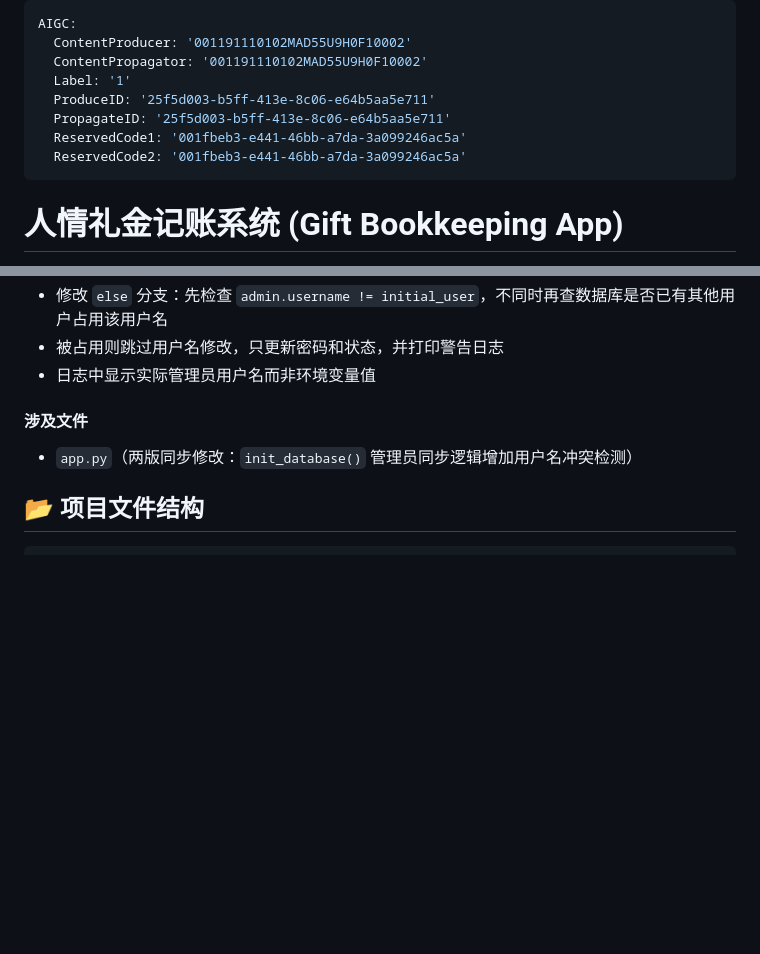
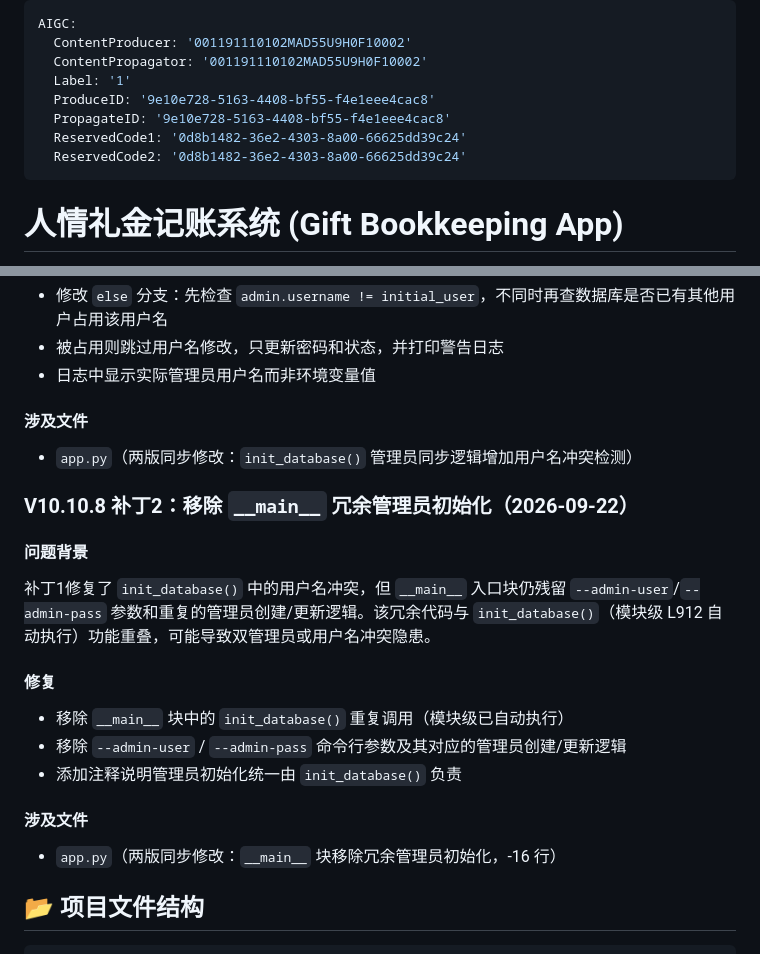
Before and after one commit to 18227370901/gift-bookkeeping-app, a Markdown page: README.md, 2 parts joined by grey strips. Drawn GitHub-style; blank space fills up the shorter version.

Commit message:
docs: V10.10.8补丁2文档更新 - README与Project_Survey复盘第18章

````diff
--- a/README.md
+++ b/README.md
@@ -3,10 +3,10 @@ AIGC:
   ContentProducer: '001191110102MAD55U9H0F10002'
   ContentPropagator: '001191110102MAD55U9H0F10002'
   Label: '1'
-  ProduceID: '25f5d003-b5ff-413e-8c06-e64b5aa5e711'
-  PropagateID: '25f5d003-b5ff-413e-8c06-e64b5aa5e711'
-  ReservedCode1: '001fbeb3-e441-46bb-a7da-3a099246ac5a'
-  ReservedCode2: '001fbeb3-e441-46bb-a7da-3a099246ac5a'
+  ProduceID: '9e10e728-5163-4408-bf55-f4e1eee4cac8'
+  PropagateID: '9e10e728-5163-4408-bf55-f4e1eee4cac8'
+  ReservedCode1: '0d8b1482-36e2-4303-8a00-66625dd39c24'
+  ReservedCode2: '0d8b1482-36e2-4303-8a00-66625dd39c24'
 ---
 
 # 人情礼金记账系统 (Gift Bookkeeping App)
@@ -749,6 +749,19 @@ PROJECT_NAME=mengyao SNI_DOMAIN=mengyao.example.com SNI_DEFAULT_SERVER=0 ./run.s
 #### 涉及文件
 - `app.py`（两版同步修改：`init_database()` 管理员同步逻辑增加用户名冲突检测）
 
+### V10.10.8 补丁2：移除 `__main__` 冗余管理员初始化（2026-09-22）
+
+#### 问题背景
+补丁1修复了 `init_database()` 中的用户名冲突，但 `__main__` 入口块仍残留 `--admin-user`/`--admin-pass` 参数和重复的管理员创建/更新逻辑。该冗余代码与 `init_database()`（模块级 L912 自动执行）功能重叠，可能导致双管理员或用户名冲突隐患。
+
+#### 修复
+- 移除 `__main__` 块中的 `init_database()` 重复调用（模块级已自动执行）
+- 移除 `--admin-user` / `--admin-pass` 命令行参数及其对应的管理员创建/更新逻辑
+- 添加注释说明管理员初始化统一由 `init_database()` 负责
+
+#### 涉及文件
+- `app.py`（两版同步修改：`__main__` 块移除冗余管理员初始化，-16 行）
+
 ## 📂 项目文件结构
 
 ```text
````
Also changed, not shown: Project_Survey.md (+32 -5 lines).
